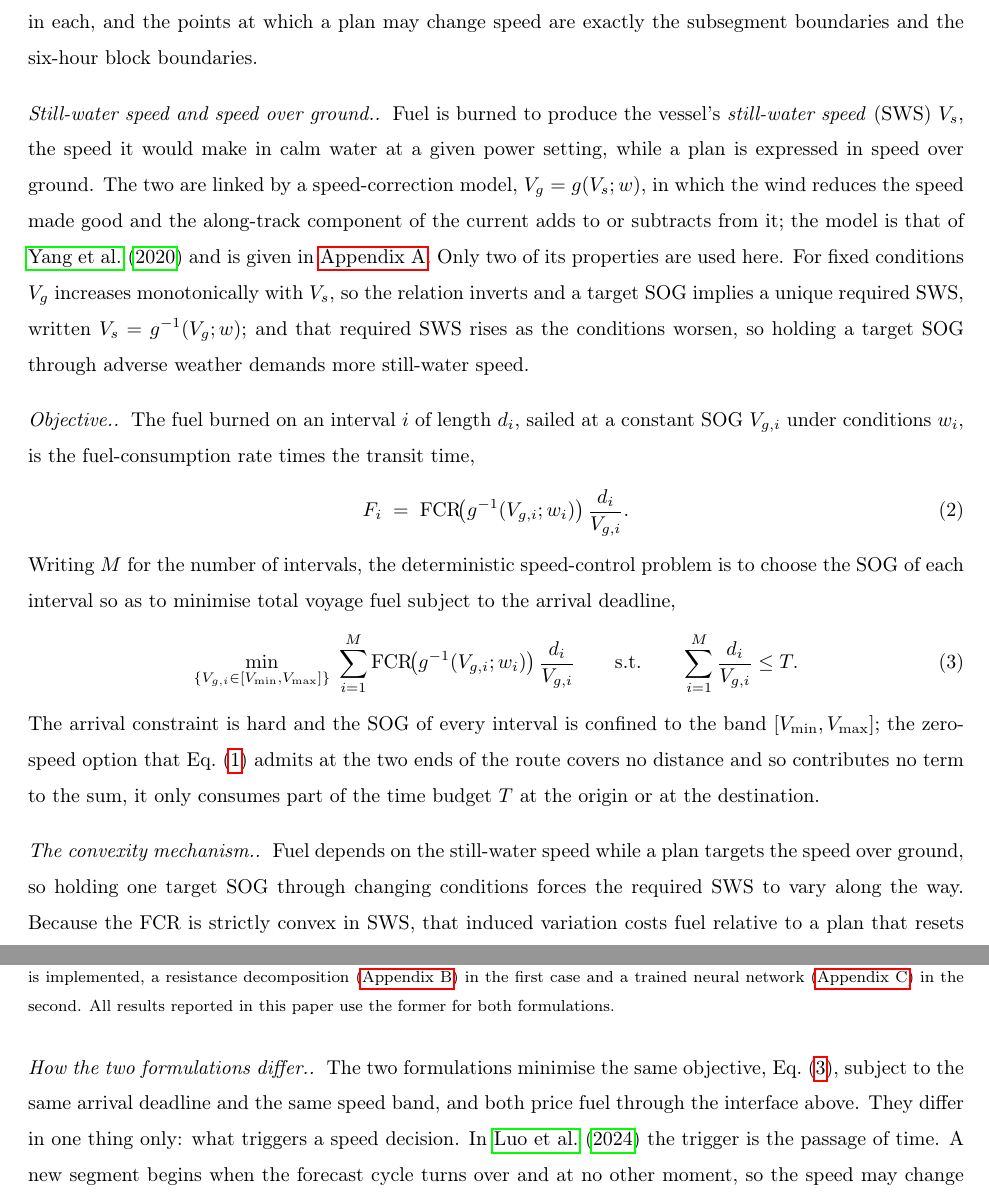
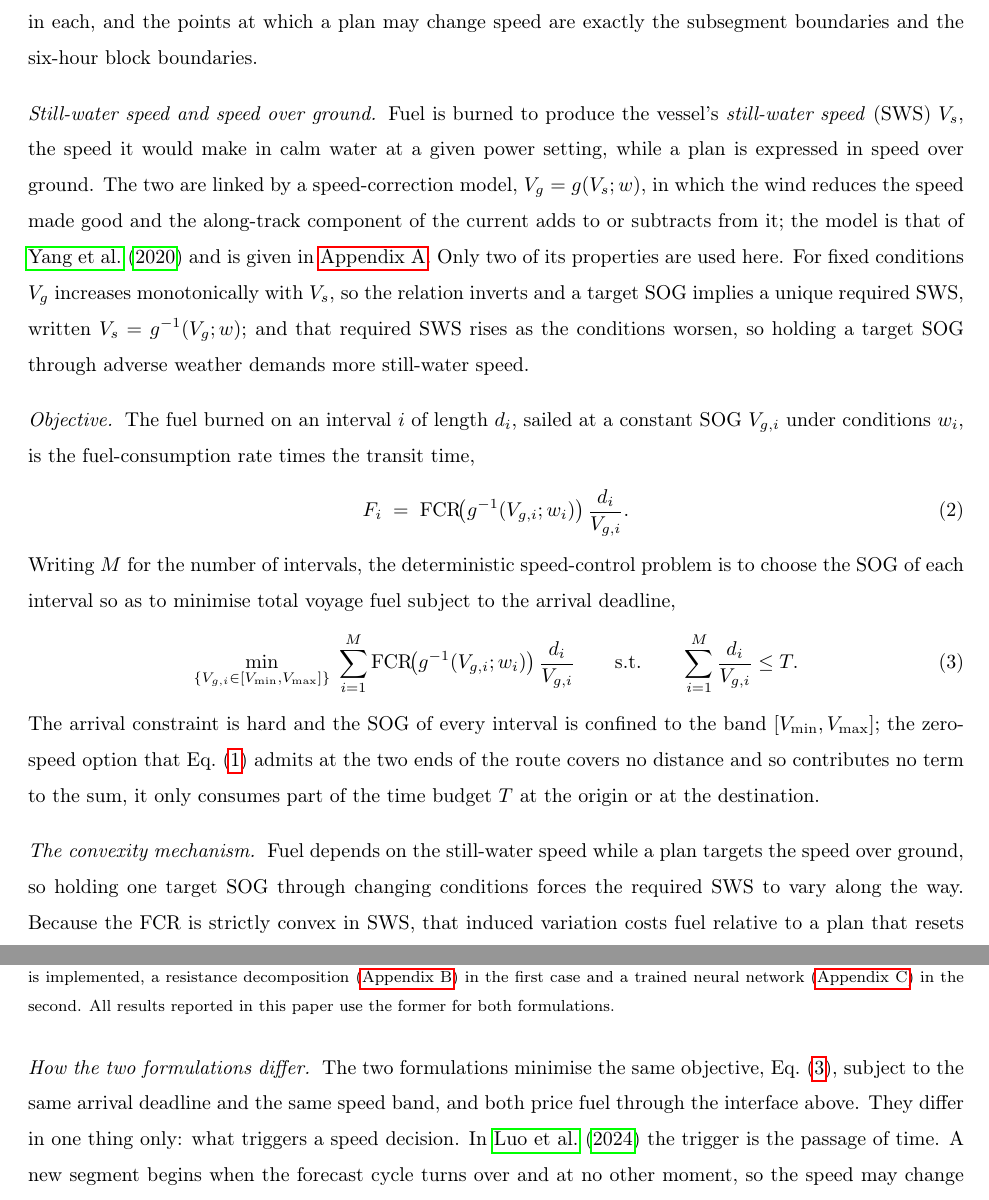
Before and after one commit to amishafir/Voyage_Optimization, a LaTeX paper (paper_workspace/paper_full_draft.tex): two parts of pages 7 and 9 of 35, joined at a grey line, cut so that both start at the same text. Compiled offline with pdfLaTeX.

Commit message:
Remove the doubled period from all nine run-in paragraph headings
elsarticle supplies the period after a run-in heading itself:

  \def\els@aparagraph[#1]#2{\elsparagraph[#1]{#2.}}
  \def\els@bparagraph#1{\elsparagraph*{#1.}}

so every "\paragraph{Something.}" in the source rendered as "Something..". All
nine headings carried the extra stop. It is removed from each; the class still
prints one.

Seven of the nine are in section 3 and arrived with this month's rewrite, which
is where the pattern was noticed. The other two predate it, "NWP refresh cycle"
in section 5.1 and "Containment" in section 5.2, so the defect is older than the
rewrite and the rewrite propagated it rather than introduced it.

The manual bold run-ins were deliberately left alone. Headings written as
"\noindent\textbf{Luo (2024).}" and the ten like it in sections 6 and 7 supply
their own period with no class involvement, so theirs is correct and removing it
would leave them unpunctuated.

Builds clean at 35 pages, no undefined references.

Co-Authored-By: Claude Opus 5 (1M context) <noreply@anthropic.com>

```diff
--- a/paper_workspace/paper_full_draft.tex
+++ b/paper_workspace/paper_full_draft.tex
@@ -272,7 +272,7 @@ Given the input above a solution of the deterministic speed control problem is t
 \end{equation}
 so the vessel never idles in mid-ocean, and once it has reached $d=D$ it cannot move again. The voyage can be divided into intervals during which the course, the sea conditions and the time block are all fixed; an interval ends where the vessel crosses a subsegment boundary or where a six-hour block turns over, and at no other point. Because the FCR is a convex function of the speed, in an optimal solution the SOG is constant on each such interval. A speed plan is therefore a list of these intervals together with the SOG held in each, and the points at which a plan may change speed are exactly the subsegment boundaries and the six-hour block boundaries.
 
-\paragraph{Still-water speed and speed over ground.}
+\paragraph{Still-water speed and speed over ground}
 Fuel is burned to produce the vessel's \emph{still-water speed} (SWS) $V_s$, the speed it would make
 in calm water at a given power setting, while a plan is expressed in speed over ground. The two are
 linked by a speed-correction model, $V_g=g(V_s;w)$, in which the wind reduces the speed made good and
@@ -282,7 +282,7 @@ For fixed conditions $V_g$ increases monotonically with $V_s$, so the relation i
 SOG implies a unique required SWS, written $V_s=g^{-1}(V_g;w)$; and that required SWS rises as the
 conditions worsen, so holding a target SOG through adverse weather demands more still-water speed.
 
-\paragraph{Objective.}
+\paragraph{Objective}
 The fuel burned on an interval $i$ of length $d_i$, sailed at a constant SOG $V_{g,i}$ under
 conditions $w_i$, is the fuel-consumption rate times the transit time,
 \begin{equation}
@@ -301,7 +301,7 @@ $[V_{\min},V_{\max}]$; the zero-speed option that Eq.~\eqref{eq:speed-set} admit
 the route covers no distance and so contributes no term to the sum, it only consumes part of the time
 budget $T$ at the origin or at the destination.
 
-\paragraph{The convexity mechanism.}
+\paragraph{The convexity mechanism}
 Fuel depends on the still-water speed while a plan targets the speed over ground, so holding one
 target SOG through changing conditions forces the required SWS to vary along the way. Because the FCR
 is strictly convex in SWS, that induced variation costs fuel relative to a plan that resets the target
@@ -387,7 +387,7 @@ both formulations.}
 \label{fig:fcr-model}
 \end{figure}
 
-\paragraph{How the two formulations differ.}
+\paragraph{How the two formulations differ}
 The two formulations minimise the same objective, Eq.~\eqref{eq:obj}, subject to the same arrival
 deadline and the same speed band, and both price fuel through the interface above. They differ in one
 thing only: what triggers a speed decision. In \citet{luo2024} the trigger is the passage of time. A
```
Also changed, not shown: paper_workspace/paper_full_draft.tex (10 more changed lines).
